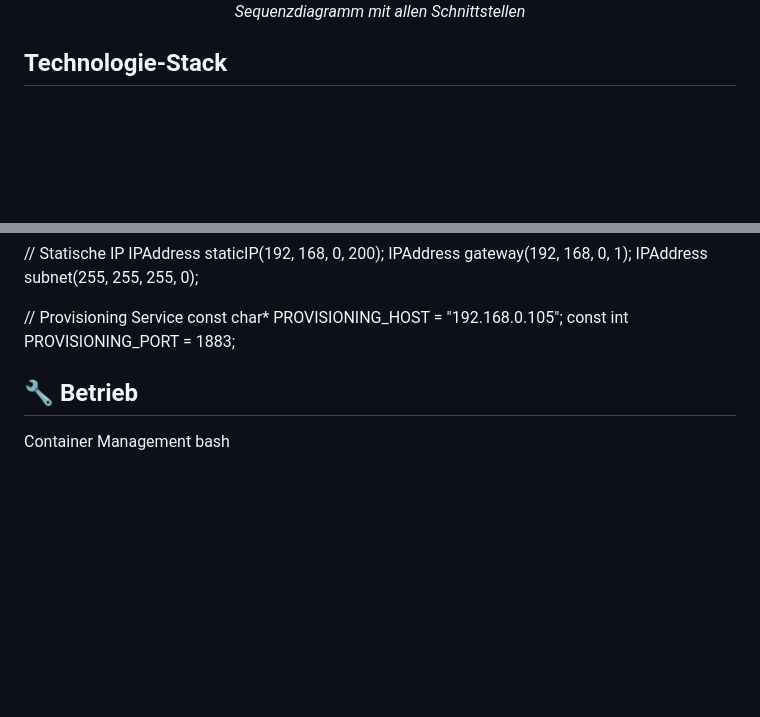
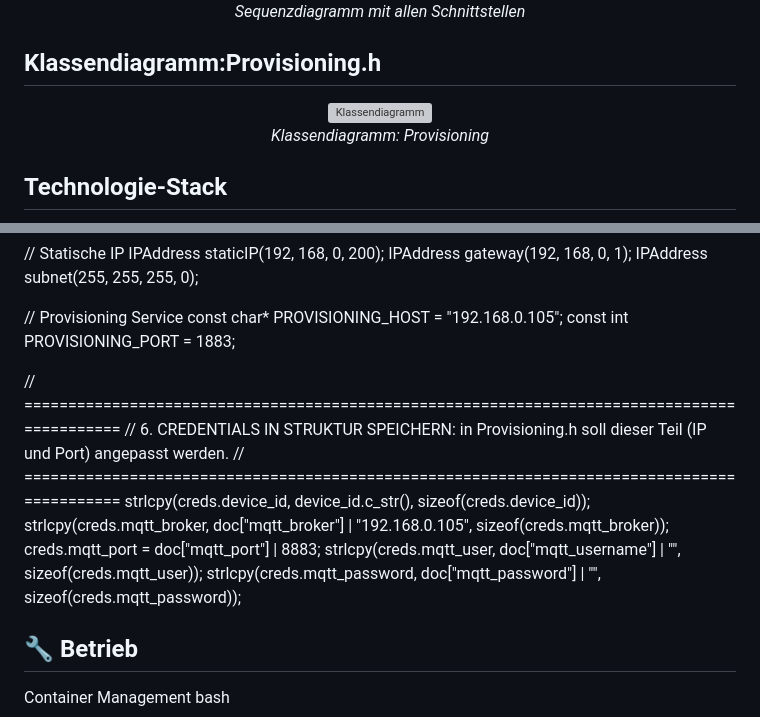
Before and after one commit to NouriDeg/IOT-Temperature-System, a Markdown page: README.md, 2 parts joined by grey strips. Drawn GitHub-style; blank space fills up the shorter version; grey boxes are pictures that could not be loaded.

Commit message:
added code comment and provisioning architecture

```diff
--- a/README.md
+++ b/README.md
@@ -60,6 +60,14 @@ Das System ermöglicht die automatische Erfassung, Übertragung und Visualisieru
     <img src="docs/Architektur_UML/images/Sequence_Diagramm-IoT_Temperature_Monitoring_System___Sequence_Diagramm.png" alt="Komponentendiagramm" width="90%">
     <p><em>Sequenzdiagramm mit allen Schnittstellen</em></p>
 </div>
+
+## Klassendiagramm:Provisioning.h
+
+<div align="center">
+    <img src="docs/Architektur_UML/images/Klassendiagramm_provisioning_h1.svg" alt="Klassendiagramm" width="90%">
+    <p><em>Klassendiagramm: Provisioning</em></p>
+</div>
+
 
 ## Technologie-Stack
 
@@ -245,6 +253,16 @@ IPAddress subnet(255, 255, 255, 0);
 // Provisioning Service
 const char* PROVISIONING_HOST = "192.168.0.105";
 const int PROVISIONING_PORT = 1883;
+
+// ============================================================================================
+// 6. CREDENTIALS IN STRUKTUR SPEICHERN: in Provisioning.h soll dieser Teil (IP und Port) angepasst werden.
+// ============================================================================================
+        strlcpy(creds.device_id, device_id.c_str(), sizeof(creds.device_id));
+        strlcpy(creds.mqtt_broker, doc["mqtt_broker"] | "192.168.0.105", sizeof(creds.mqtt_broker));
+        creds.mqtt_port = doc["mqtt_port"] | 8883;
+        strlcpy(creds.mqtt_user, doc["mqtt_username"] | "", sizeof(creds.mqtt_user));
+        strlcpy(creds.mqtt_password, doc["mqtt_password"] | "", sizeof(creds.mqtt_password));
+
 
 ## 🔧 Betrieb
 Container Management
```
Also changed, not shown: docs/Architektur_UML/images/Klassendiagramm_provisioning_h.png (added), docs/api.md (deleted), docs/architecture.md (deleted), docs/setup.md (deleted), 4 other files.
